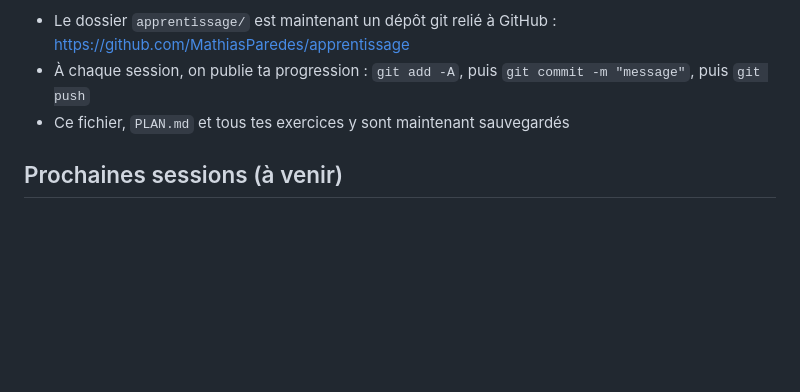
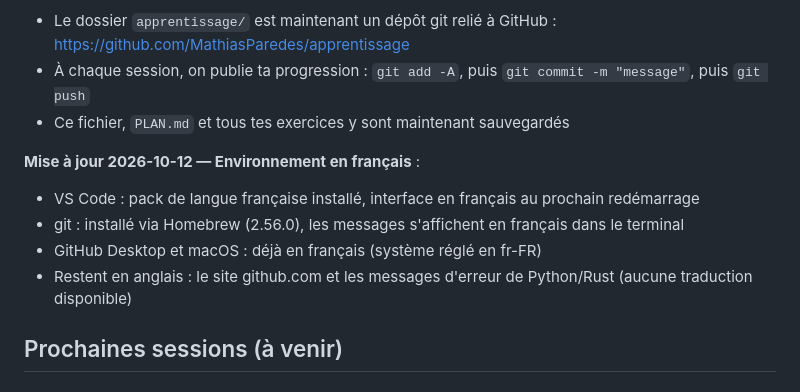
Before and after one commit to MathiasParedes/apprentissage, a Markdown page: 01-bonjour/progression/suivi.md, the part around the change. Rendered like a GitHub page; blank space fills up the shorter version.

Commit message:
Mise à jour du suivi : environnement passé en français (VS Code, git)

```diff
--- a/01-bonjour/progression/suivi.md
+++ b/01-bonjour/progression/suivi.md
@@ -183,6 +183,12 @@ balise    { propriete: valeur; }
 - À chaque session, on publie ta progression : `git add -A`, puis `git commit -m "message"`, puis `git push`
 - Ce fichier, `PLAN.md` et tous tes exercices y sont maintenant sauvegardés
 
+**Mise à jour 2026-10-12 — Environnement en français** :
+- VS Code : pack de langue française installé, interface en français au prochain redémarrage
+- git : installé via Homebrew (2.56.0), les messages s'affichent en français dans le terminal
+- GitHub Desktop et macOS : déjà en français (système réglé en fr-FR)
+- Restent en anglais : le site github.com et les messages d'erreur de Python/Rust (aucune traduction disponible)
+
 ## Prochaines sessions (à venir)
 
 ### Session 4 — CSS avancé
```
